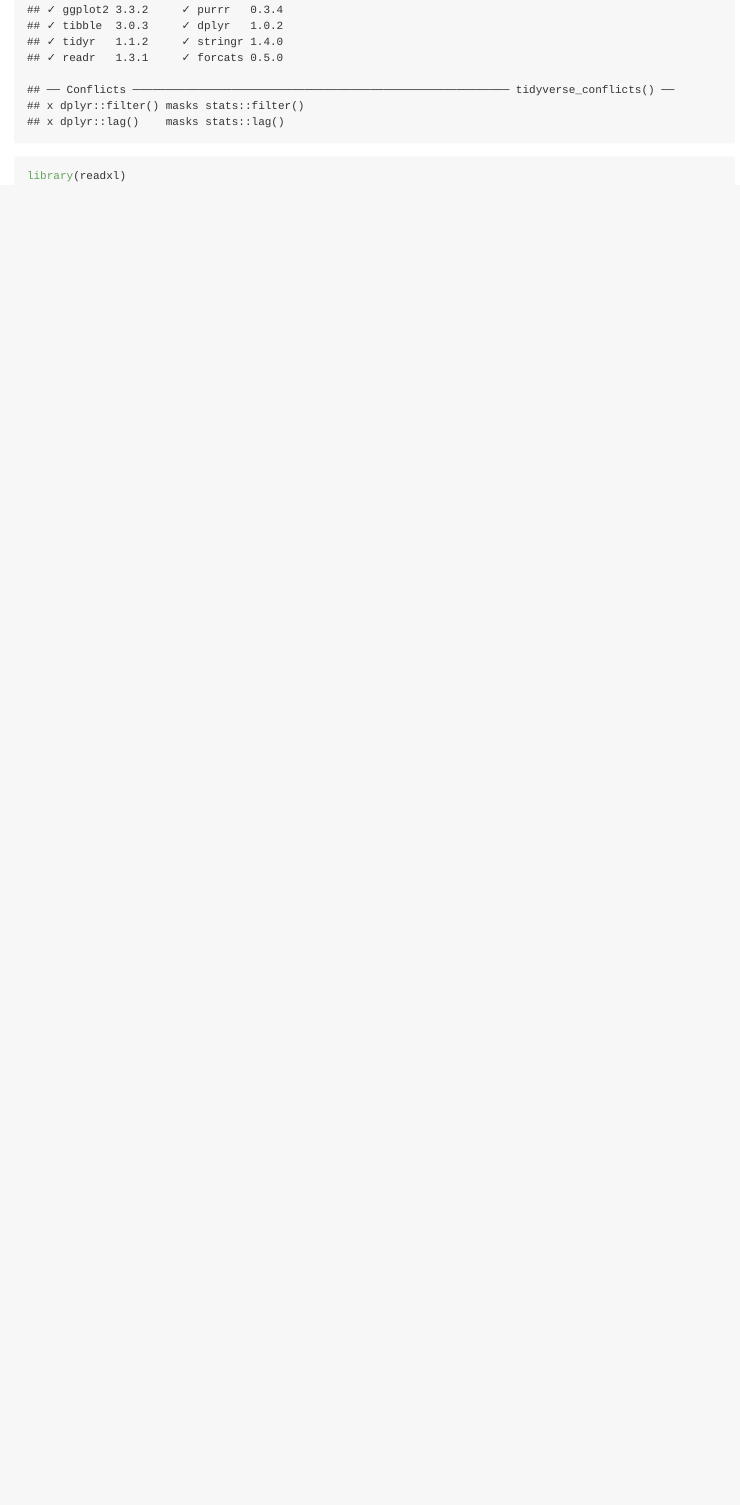
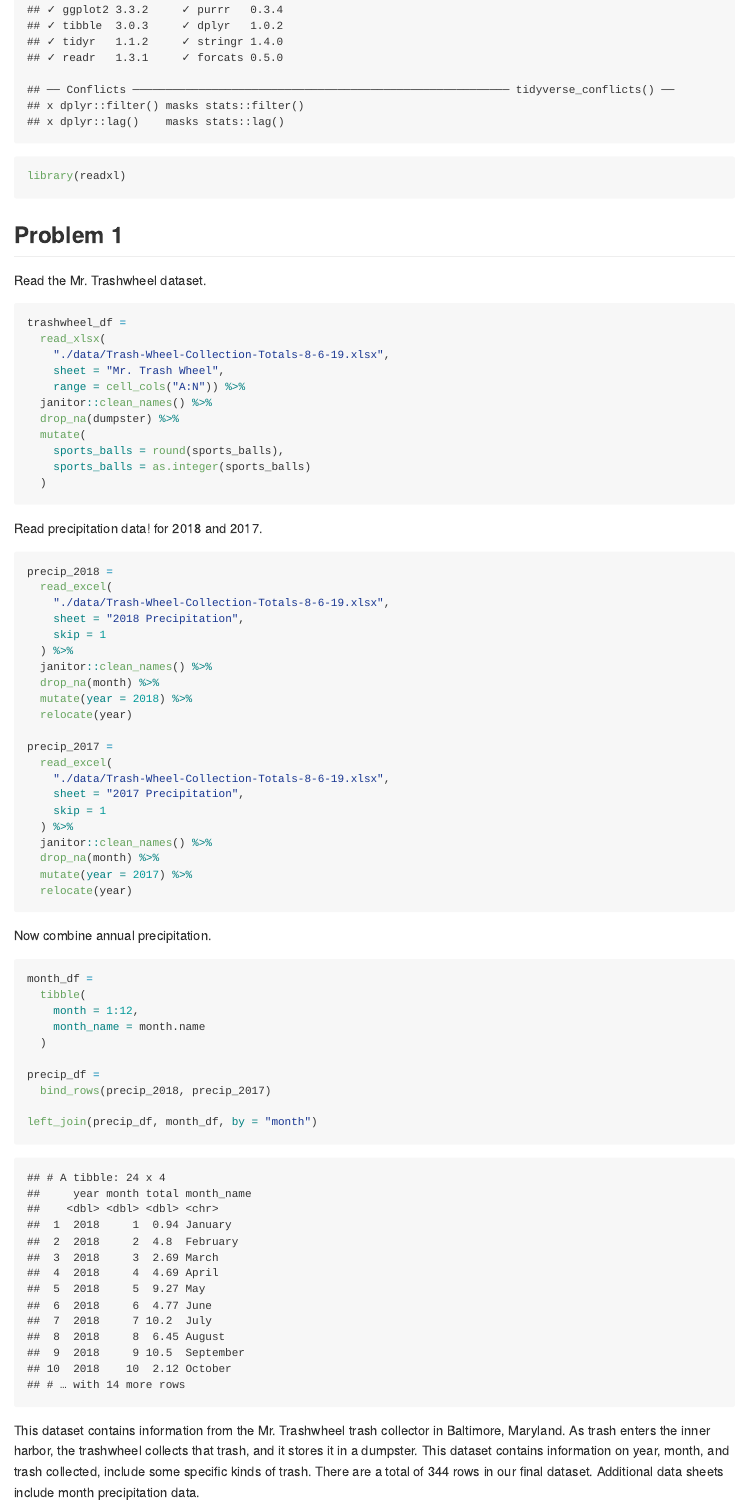
Before and after one commit to lunbeihu/p8105_hw2_lh3000, an R Markdown document (p8105_hw2_lh3000.Rmd): the page in a window 1100 px wide, from 270 px down. The pictures show the output file p8105_hw2_lh3000.md that the author committed with the source, drawn offline in the style of GitHub.

Commit message:
import, clean, and describe trash data.

````diff
--- a/p8105_hw2_lh3000.Rmd
+++ b/p8105_hw2_lh3000.Rmd
@@ -8,3 +8,64 @@ output: github_document
 library(tidyverse)
 library(readxl)
 ```
+
+## Problem 1
+
+Read the Mr. Trashwheel dataset.
+
+```{r}
+trashwheel_df =
+  read_xlsx(
+    "./data/Trash-Wheel-Collection-Totals-8-6-19.xlsx",
+    sheet = "Mr. Trash Wheel",
+    range = cell_cols("A:N")) %>%
+  janitor::clean_names() %>%
+  drop_na(dumpster) %>%
+  mutate(
+    sports_balls = round(sports_balls),
+    sports_balls = as.integer(sports_balls)
+  )
+```
+
+Read precipitation data! for 2018 and 2017.
+
+```{r}
+precip_2018 =
+  read_excel(
+    "./data/Trash-Wheel-Collection-Totals-8-6-19.xlsx",
+    sheet = "2018 Precipitation",
+    skip = 1
+  ) %>%
+  janitor::clean_names() %>%
+  drop_na(month) %>%
+  mutate(year = 2018) %>%
+  relocate(year)
+
+precip_2017 =
+  read_excel(
+    "./data/Trash-Wheel-Collection-Totals-8-6-19.xlsx",
+    sheet = "2017 Precipitation",
+    skip = 1
+  ) %>%
+  janitor::clean_names() %>%
+  drop_na(month) %>%
+  mutate(year = 2017) %>%
+  relocate(year)
+```
+
+Now combine annual precipitation.
+
+```{r}
+month_df =
+  tibble(
+    month = 1:12,
+    month_name = month.name
+  )
+
+precip_df =
+  bind_rows(precip_2018, precip_2017)
+
+left_join(precip_df, month_df, by = "month")
+```
+
+This dataset contains information from the Mr. Trashwheel trash collector in Baltimore, Maryland. As trash enters the inner harbor, the trashwheel collects that trash, and it stores it in a dumpster. This dataset contains information on year, month, and trash collected, include some specific kinds of trash. There are a total of `r nrow(trashwheel_df)` rows in our final dataset. Additional data sheets include month precipitation data.
````
Also changed, not shown: p8105_hw2_lh3000.md.
